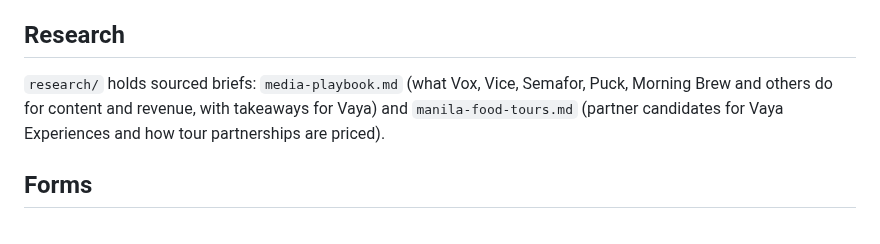
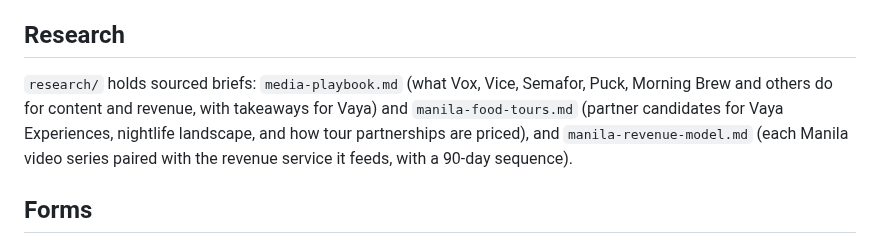
Before and after one commit to jordanjayhays-cpu/Vaya, a Markdown page: README.md, the part around the change. GitHub-like rendering.

```diff
--- a/README.md
+++ b/README.md
@@ -62,7 +62,7 @@ to build. To go live, Jordan needs to:
 
 ## Research
 
-`research/` holds sourced briefs: `media-playbook.md` (what Vox, Vice, Semafor, Puck, Morning Brew and others do for content and revenue, with takeaways for Vaya) and `manila-food-tours.md` (partner candidates for Vaya Experiences and how tour partnerships are priced).
+`research/` holds sourced briefs: `media-playbook.md` (what Vox, Vice, Semafor, Puck, Morning Brew and others do for content and revenue, with takeaways for Vaya) and `manila-food-tours.md` (partner candidates for Vaya Experiences, nightlife landscape, and how tour partnerships are priced), and `manila-revenue-model.md` (each Manila video series paired with the revenue service it feeds, with a 90-day sequence).
 
 ## Forms
 
```
Also changed, not shown: research/manila-revenue-model.md (added, +71 -0 lines).
